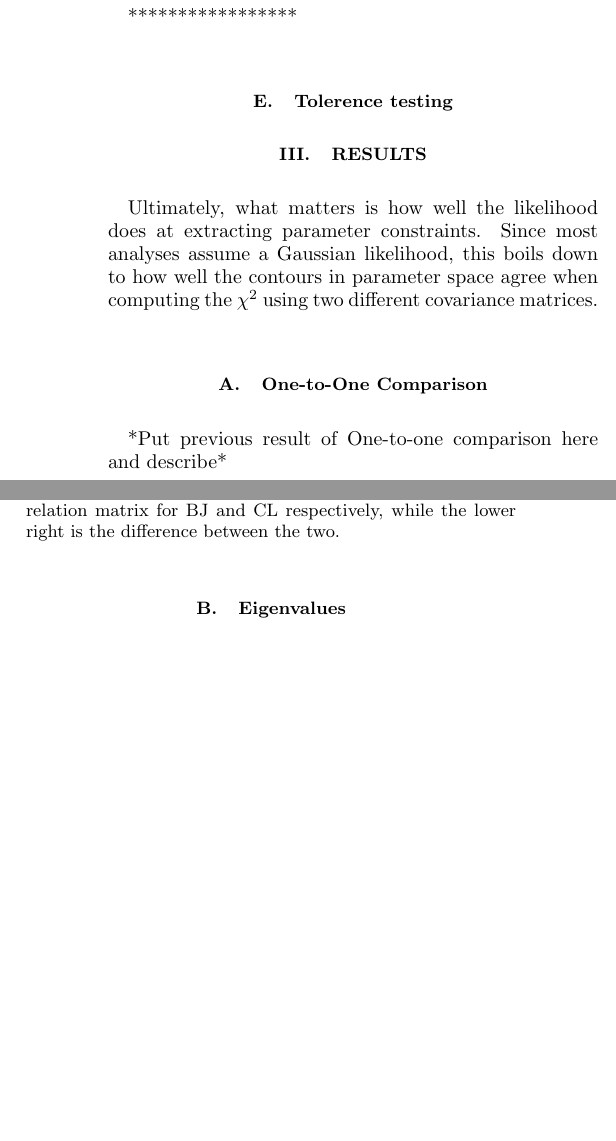
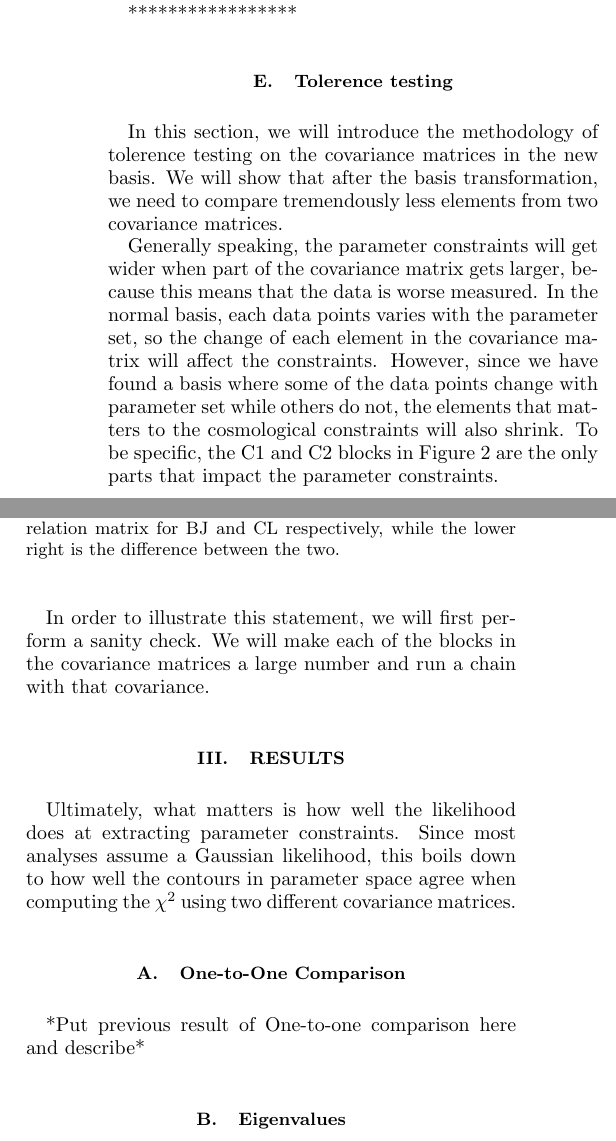
Before and after one commit to LSSTDESC/covariance_testing, a LaTeX document (words/main.tex): two parts of the columns of page 5 of 8 before the commit and two parts of the columns of page 5 of 9 after it, joined at a grey line, cut so that both start at the same text, the shorter picture padded with empty space. The pictures show the PDF file words/main.pdf that the author committed with the source.

Commit message:
change words

```diff
--- a/words/main.tex
+++ b/words/main.tex
@@ -354,6 +354,12 @@ $> 50 \% $		& 	$> 20$	\\ [1ex]
 \subsection{Tolerence testing}
 
 
+In this section, we will introduce the methodology of tolerence testing on the covariance matrices in the new basis. We will show that after the basis transformation, we need to compare tremendously less elements from two covariance matrices.
+
+ Generally speaking, the parameter constraints will get wider when part of the covariance matrix gets larger, because this means that the data is worse measured. In the normal basis, each data points varies with the parameter set, so the change of each element in the covariance matrix will affect the constraints. However, since we have found a basis where some of the data points change with parameter set while others do not, the elements that matters to the cosmological constraints will also shrink. To be specific, the C1 and C2 blocks in Figure~\rf{illu-trans} are the only parts that impact the parameter constraints.
+
+ In order to illustrate this statement, we will first perform a sanity check. We will make each of the blocks in the covariance matrices a large number and run a chain with that covariance.
+
 
 
 
```
Also changed, not shown: words/main.pdf, 6 other files.
